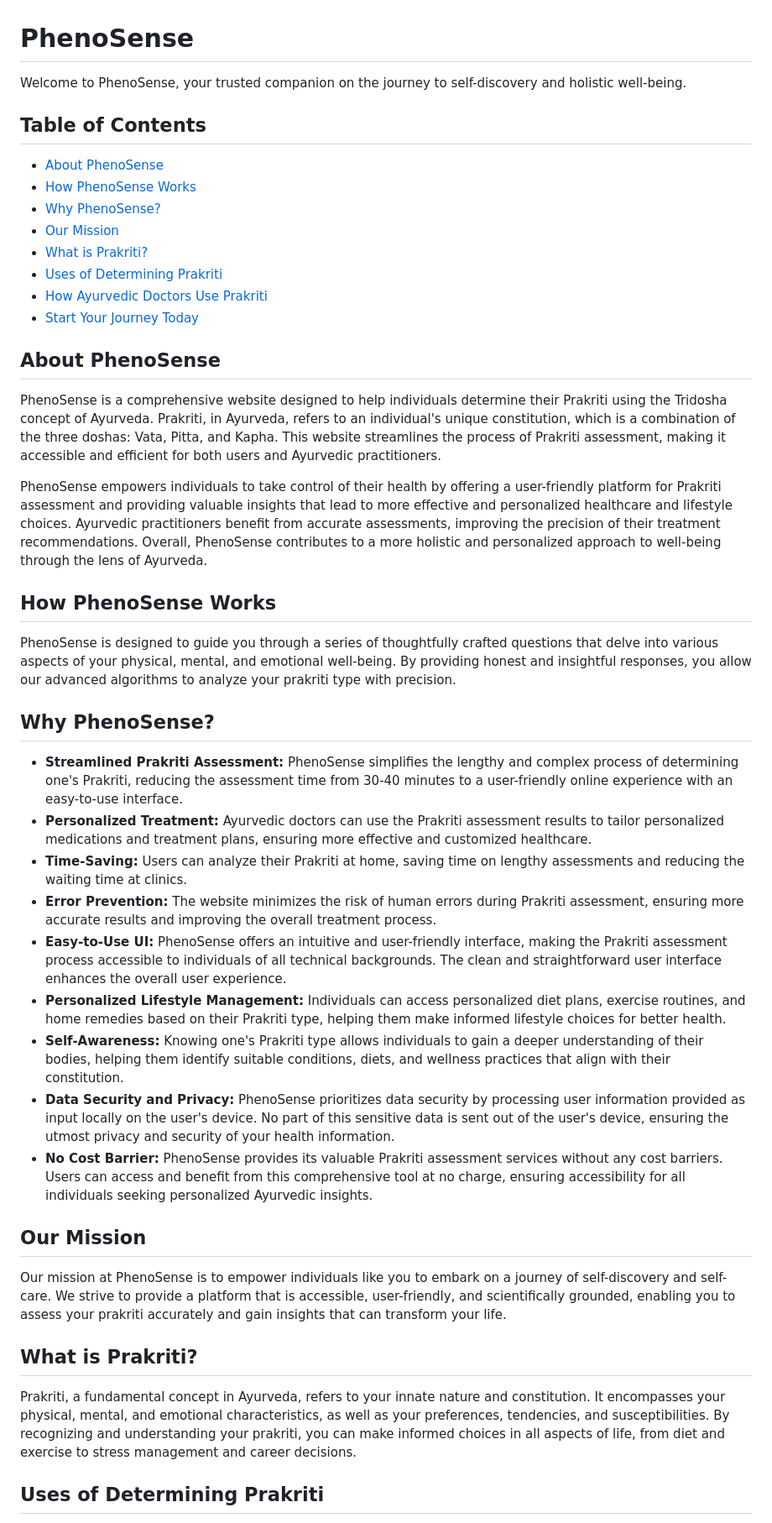
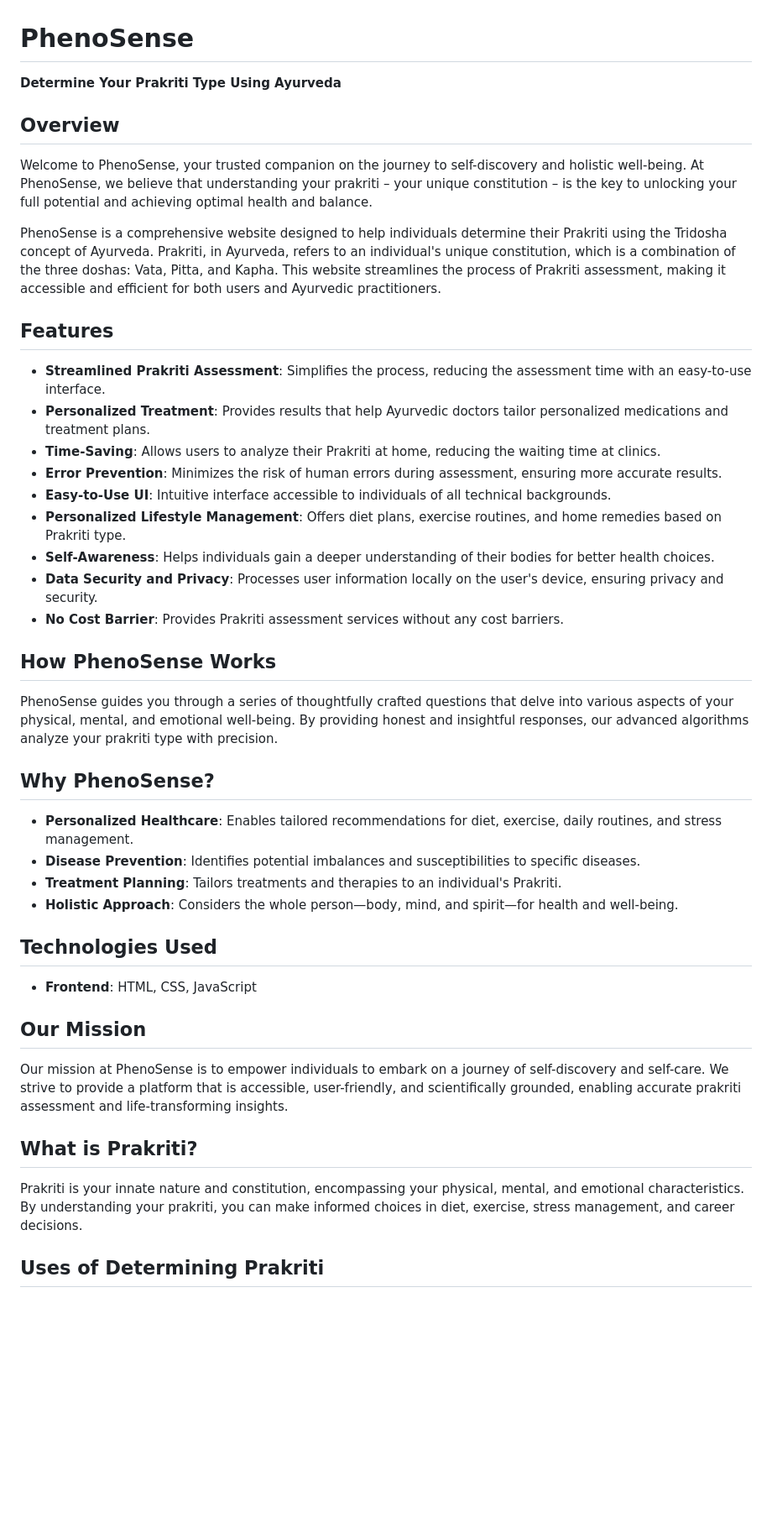
Before and after one commit to abdurrahmanshkh/PhenoSense, a Markdown page: README.md, the part around the change printed below. Shown: that part at 84% size. Drawn GitHub-style; blank space fills up the shorter version.

```diff
--- a/README.md
+++ b/README.md
@@ -1,40 +1,46 @@
 # PhenoSense
 
-Welcome to PhenoSense, your trusted companion on the journey to self-discovery and holistic well-being.
+**Determine Your Prakriti Type Using Ayurveda**
 
-## Table of Contents
-- [About PhenoSense](#about-phenosense)
-- [How PhenoSense Works](#how-phenosense-works)
-- [Why PhenoSense?](#why-phenosense)
-- [Our Mission](#our-mission)
-- [What is Prakriti?](#what-is-prakriti)
-- [Uses of Determining Prakriti](#uses-of-determining-prakriti)
-- [How Ayurvedic Doctors Use Prakriti](#how-ayurvedic-doctors-use-prakriti)
-- [Start Your Journey Today](#start-your-journey-today)
+## Overview
 
-## About PhenoSense
+Welcome to PhenoSense, your trusted companion on the journey to self-discovery and holistic well-being. At PhenoSense, we believe that understanding your prakriti – your unique constitution – is the key to unlocking your full potential and achieving optimal health and balance.
+
 PhenoSense is a comprehensive website designed to help individuals determine their Prakriti using the Tridosha concept of Ayurveda. Prakriti, in Ayurveda, refers to an individual's unique constitution, which is a combination of the three doshas: Vata, Pitta, and Kapha. This website streamlines the process of Prakriti assessment, making it accessible and efficient for both users and Ayurvedic practitioners.
 
-PhenoSense empowers individuals to take control of their health by offering a user-friendly platform for Prakriti assessment and providing valuable insights that lead to more effective and personalized healthcare and lifestyle choices. Ayurvedic practitioners benefit from accurate assessments, improving the precision of their treatment recommendations. Overall, PhenoSense contributes to a more holistic and personalized approach to well-being through the lens of Ayurveda.
+## Features
+
+- **Streamlined Prakriti Assessment**: Simplifies the process, reducing the assessment time with an easy-to-use interface.
+- **Personalized Treatment**: Provides results that help Ayurvedic doctors tailor personalized medications and treatment plans.
+- **Time-Saving**: Allows users to analyze their Prakriti at home, reducing the waiting time at clinics.
+- **Error Prevention**: Minimizes the risk of human errors during assessment, ensuring more accurate results.
+- **Easy-to-Use UI**: Intuitive interface accessible to individuals of all technical backgrounds.
+- **Personalized Lifestyle Management**: Offers diet plans, exercise routines, and home remedies based on Prakriti type.
+- **Self-Awareness**: Helps individuals gain a deeper understanding of their bodies for better health choices.
+- **Data Security and Privacy**: Processes user information locally on the user's device, ensuring privacy and security.
+- **No Cost Barrier**: Provides Prakriti assessment services without any cost barriers.
 
 ## How PhenoSense Works
-PhenoSense is designed to guide you through a series of thoughtfully crafted questions that delve into various aspects of your physical, mental, and emotional well-being. By providing honest and insightful responses, you allow our advanced algorithms to analyze your prakriti type with precision.
+
+PhenoSense guides you through a series of thoughtfully crafted questions that delve into various aspects of your physical, mental, and emotional well-being. By providing honest and insightful responses, our advanced algorithms analyze your prakriti type with precision.
 
 ## Why PhenoSense?
-- **Streamlined Prakriti Assessment:** PhenoSense simplifies the lengthy and complex process of determining one's Prakriti, reducing the assessment time from 30-40 minutes to a user-friendly online experience with an easy-to-use interface.
-- **Personalized Treatment:** Ayurvedic doctors can use the Prakriti assessment results to tailor personalized medications and treatment plans, ensuring more effective and customized healthcare.
-- **Time-Saving:** Users can analyze their Prakriti at home, saving time on lengthy assessments and reducing the waiting time at clinics.
-- **Error Prevention:** The website minimizes the risk of human errors during Prakriti assessment, ensuring more accurate results and improving the overall treatment process.
-- **Easy-to-Use UI:** PhenoSense offers an intuitive and user-friendly interface, making the Prakriti assessment process accessible to individuals of all technical backgrounds. The clean and straightforward user interface enhances the overall user experience.
-- **Personalized Lifestyle Management:** Individuals can access personalized diet plans, exercise routines, and home remedies based on their Prakriti type, helping them make informed lifestyle choices for better health.
-- **Self-Awareness:** Knowing one's Prakriti type allows individuals to gain a deeper understanding of their bodies, helping them identify suitable conditions, diets, and wellness practices that align with their constitution.
-- **Data Security and Privacy:** PhenoSense prioritizes data security by processing user information provided as input locally on the user's device. No part of this sensitive data is sent out of the user's device, ensuring the utmost privacy and security of your health information.
-- **No Cost Barrier:** PhenoSense provides its valuable Prakriti assessment services without any cost barriers. Users can access and benefit from this comprehensive tool at no charge, ensuring accessibility for all individuals seeking personalized Ayurvedic insights.
+
+- **Personalized Healthcare**: Enables tailored recommendations for diet, exercise, daily routines, and stress management.
+- **Disease Prevention**: Identifies potential imbalances and susceptibilities to specific diseases.
+- **Treatment Planning**: Tailors treatments and therapies to an individual's Prakriti.
+- **Holistic Approach**: Considers the whole person—body, mind, and spirit—for health and well-being.
+
+## Technologies Used
+
+- **Frontend**: HTML, CSS, JavaScript
 
 ## Our Mission
-Our mission at PhenoSense is to empower individuals like you to embark on a journey of self-discovery and self-care. We strive to provide a platform that is accessible, user-friendly, and scientifically grounded, enabling you to assess your prakriti accurately and gain insights that can transform your life.
+
+Our mission at PhenoSense is to empower individuals to embark on a journey of self-discovery and self-care. We strive to provide a platform that is accessible, user-friendly, and scientifically grounded, enabling accurate prakriti assessment and life-transforming insights.
 
 ## What is Prakriti?
-Prakriti, a fundamental concept in Ayurveda, refers to your innate nature and constitution. It encompasses your physical, mental, and emotional characteristics, as well as your preferences, tendencies, and susceptibilities. By recognizing and understanding your prakriti, you can make informed choices in all aspects of life, from diet and exercise to stress management and career decisions.
+
+Prakriti is your innate nature and constitution, encompassing your physical, mental, and emotional characteristics. By understanding your prakriti, you can make informed choices in diet, exercise, stress management, and career decisions.
 
 ## Uses of Determining Prakriti
```
Also changed, not shown: other parts of README.md (+8 -8 lines).
